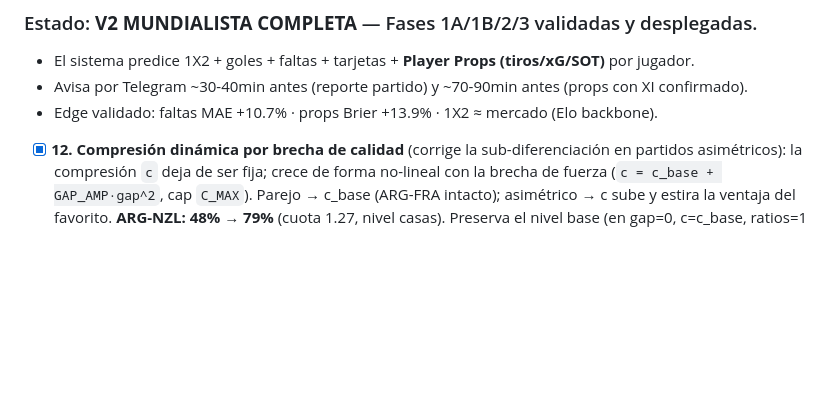
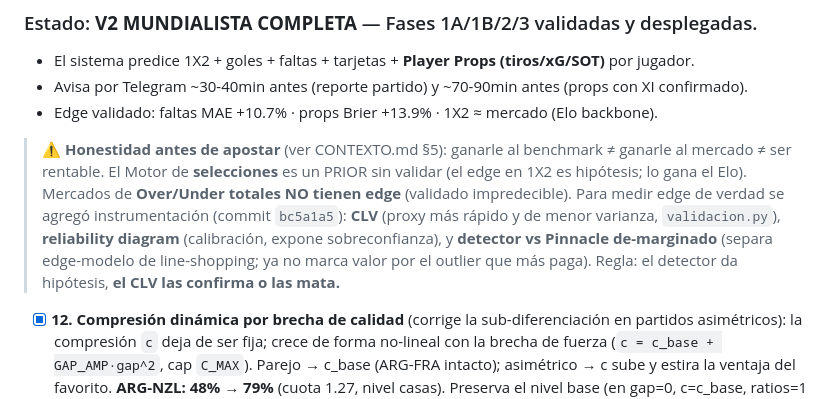
Before and after one commit to iivanp1/D-Soccer, a Markdown page: README.md, the part around the change. Rendered like a GitHub page; blank space fills up the shorter version.

```diff
--- a/README.md
+++ b/README.md
@@ -174,6 +174,14 @@ data/
 - El sistema predice 1X2 + goles + faltas + tarjetas + **Player Props (tiros/xG/SOT)** por jugador.
 - Avisa por Telegram ~30-40min antes (reporte partido) y ~70-90min antes (props con XI confirmado).
 - Edge validado: faltas MAE +10.7% · props Brier +13.9% · 1X2 ≈ mercado (Elo backbone).
+
+> ⚠️ **Honestidad antes de apostar** (ver CONTEXTO.md §5): ganarle al benchmark ≠ ganarle al mercado
+> ≠ ser rentable. El Motor de **selecciones** es un PRIOR sin validar (el edge en 1X2 es hipótesis;
+> lo gana el Elo). Mercados de **Over/Under totales NO tienen edge** (validado impredecible). Para medir
+> edge de verdad se agregó instrumentación (commit `bc5a1a5`): **CLV** (proxy más rápido y de menor
+> varianza, `validacion.py`), **reliability diagram** (calibración, expone sobreconfianza), y **detector
+> vs Pinnacle de-marginado** (separa edge-modelo de line-shopping; ya no marca valor por el outlier que
+> más paga). Regla: el detector da hipótesis, **el CLV las confirma o las mata.**
 - [x] **12. Compresión dinámica por brecha de calidad** (corrige la sub-diferenciación en
       partidos asimétricos): la compresión `c` deja de ser fija; crece de forma no-lineal con
       la brecha de fuerza (`c = c_base + GAP_AMP·gap^2`, cap `C_MAX`). Parejo → c_base (ARG-FRA
```
Also changed, not shown: CONTEXTO.md (+28 -0 lines).
